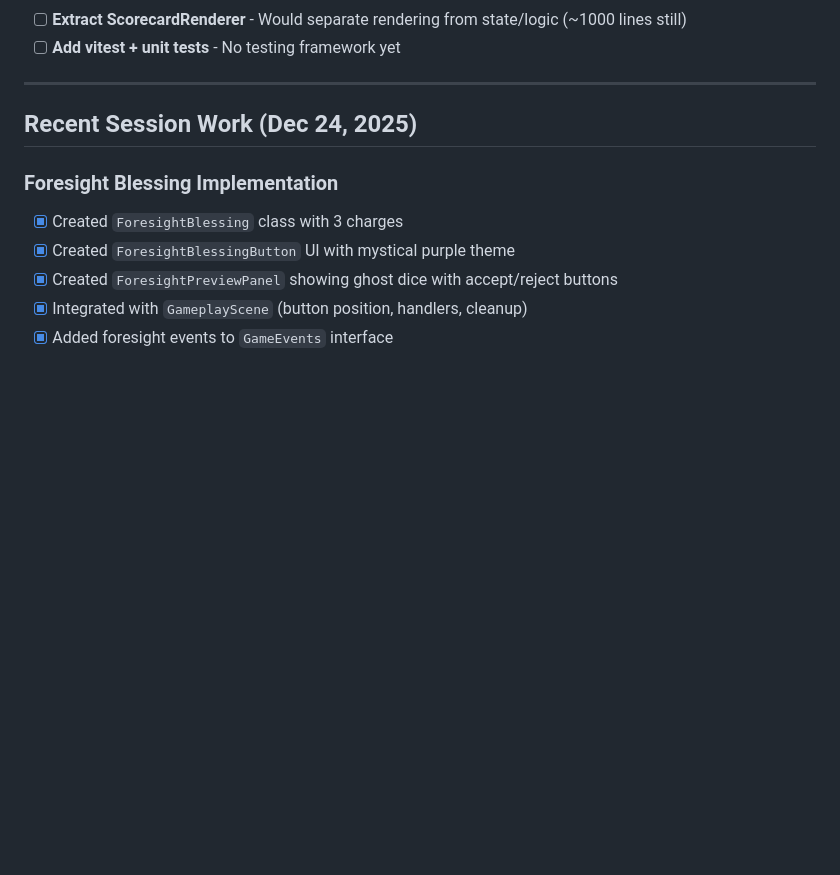
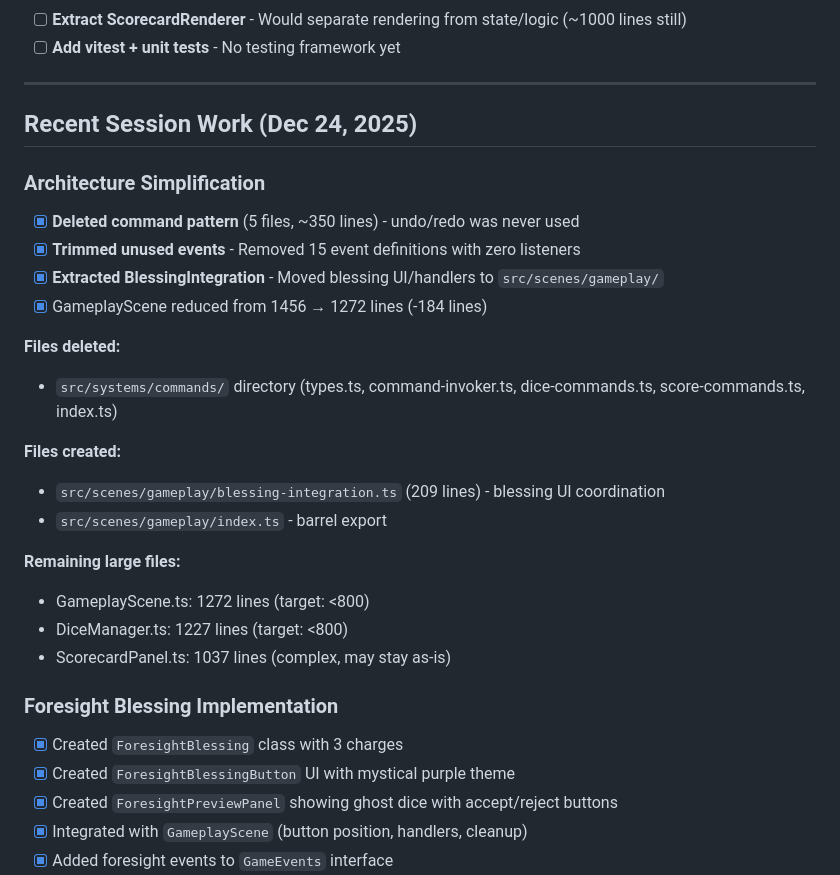
Before and after one commit to jruss23/cursed-dice, a Markdown page: PROGRESS.md, the part around the change. GitHub-like rendering; blank space fills up the shorter version.

Commit message:
Update PROGRESS.md with architecture simplification
🤖 Generated with [Claude Code](https://claude.com/claude-code)

Co-Authored-By: Claude Opus 4.5 <noreply@anthropic.com>

```diff
--- a/PROGRESS.md
+++ b/PROGRESS.md
@@ -222,6 +222,24 @@ src/
 
 ## Recent Session Work (Dec 24, 2025)
 
+### Architecture Simplification
+- [x] **Deleted command pattern** (5 files, ~350 lines) - undo/redo was never used
+- [x] **Trimmed unused events** - Removed 15 event definitions with zero listeners
+- [x] **Extracted BlessingIntegration** - Moved blessing UI/handlers to `src/scenes/gameplay/`
+- [x] GameplayScene reduced from 1456 → 1272 lines (-184 lines)
+
+**Files deleted:**
+- `src/systems/commands/` directory (types.ts, command-invoker.ts, dice-commands.ts, score-commands.ts, index.ts)
+
+**Files created:**
+- `src/scenes/gameplay/blessing-integration.ts` (209 lines) - blessing UI coordination
+- `src/scenes/gameplay/index.ts` - barrel export
+
+**Remaining large files:**
+- GameplayScene.ts: 1272 lines (target: <800)
+- DiceManager.ts: 1227 lines (target: <800)
+- ScorecardPanel.ts: 1037 lines (complex, may stay as-is)
+
 ### Foresight Blessing Implementation
 - [x] Created `ForesightBlessing` class with 3 charges
 - [x] Created `ForesightBlessingButton` UI with mystical purple theme
```
